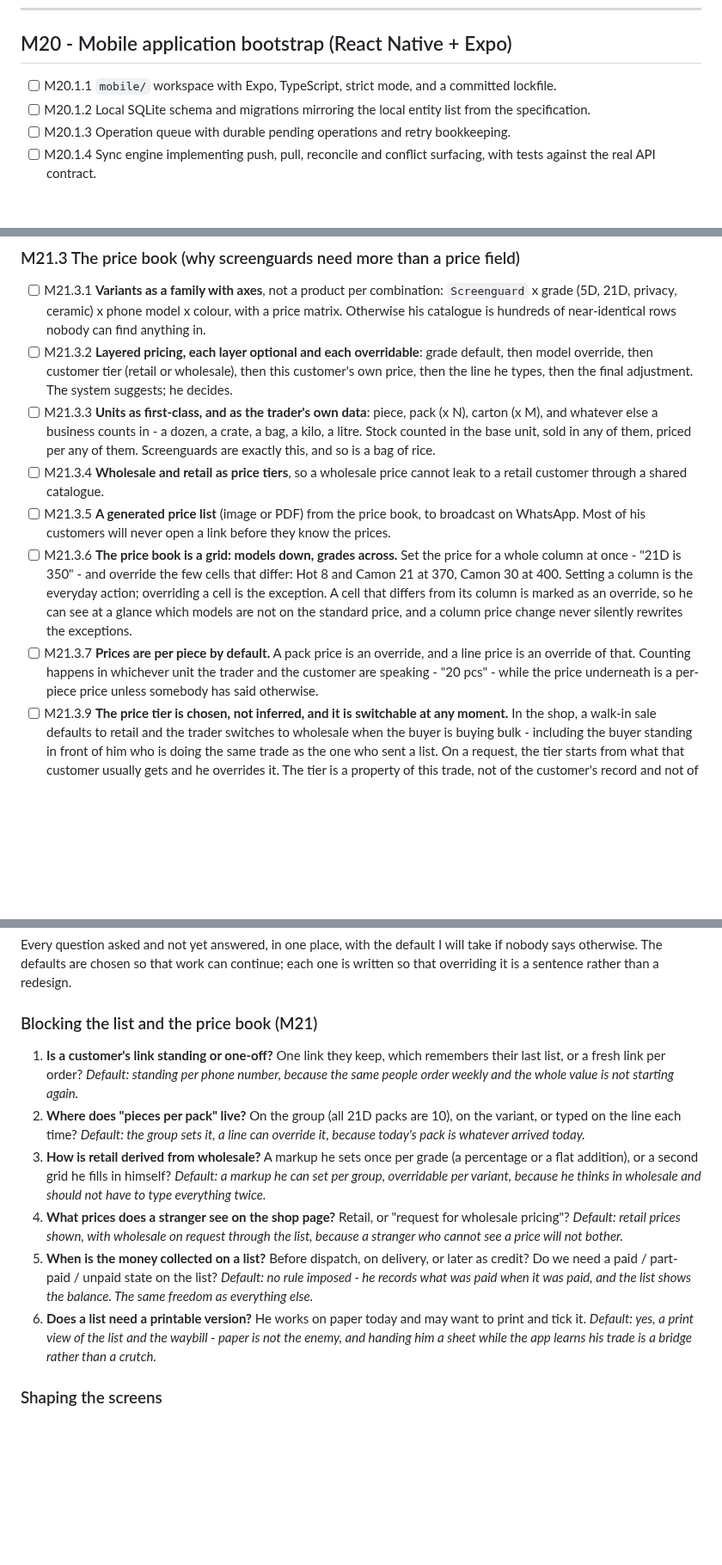
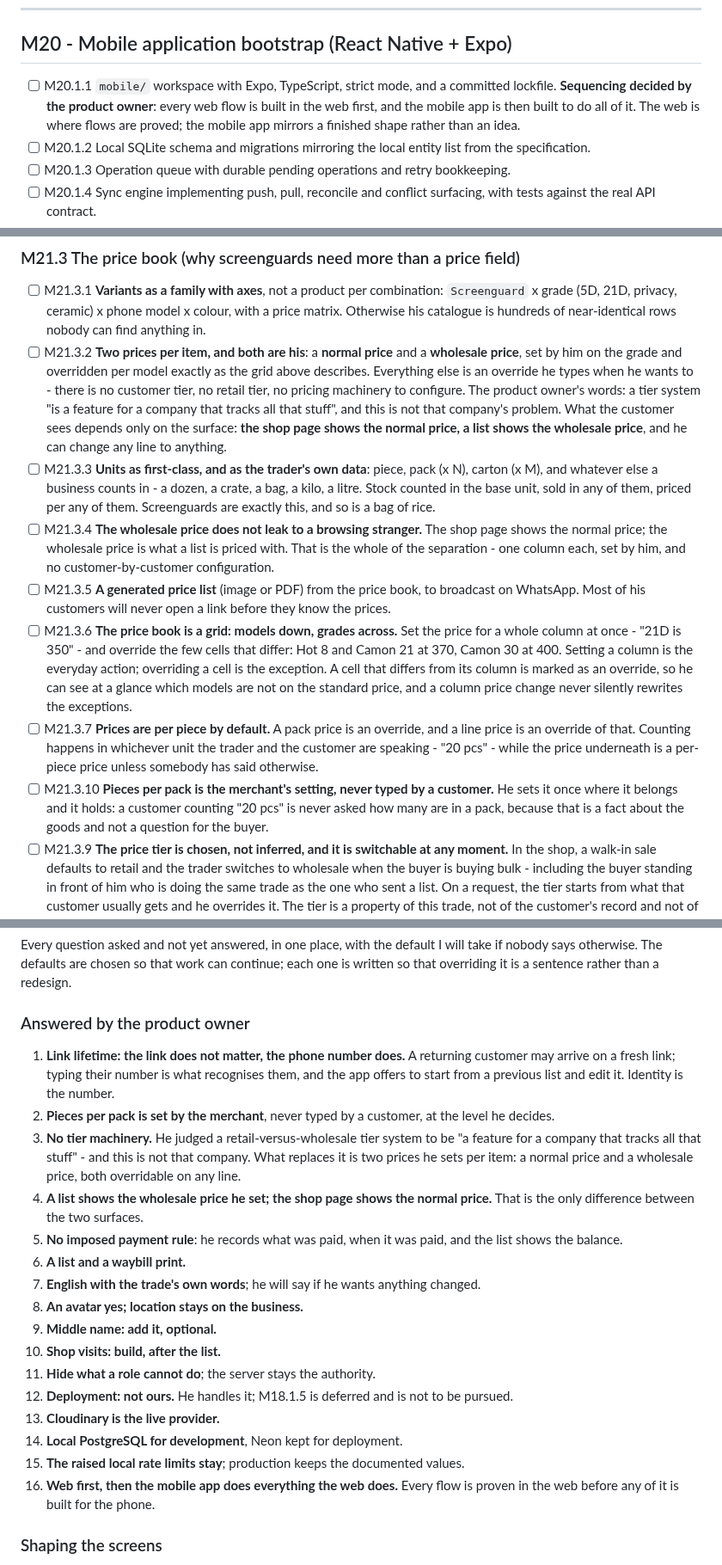
Before and after one commit to Ksschkw/AHIA, a Markdown page: TASKS.md, 3 parts joined by grey strips. Shown at 86% size. Rendered like a GitHub page; blank space fills up the shorter version.

Commit message:
docs(tasks): the pricing model collapses to two prices, and the phone number is the identity
Every question answered, and two of the answers simplify the design rather than adding to it.

**There is no tier machinery, because this is not that kind of company.** Asked about deriving retail
from wholesale, the product owner's answer was that a tier system "is a feature for a company that
tracks all that stuff" - and this is not that company. What replaces it is two prices he sets per item,
a **normal price** and a **wholesale price**, set on a grade and overridden per model like everything
else, and overridable again on any line. A list is priced with the wholesale price; the shop page shows
the normal one. That is the entire difference between the two surfaces, and there is nothing to
configure, no customer tiers, and no pricing policy for him to fight.

**The link does not matter; the phone number does.** A returning customer may arrive on a fresh link,
and typing their number is what recognises them: the app then offers to start from a previous list and
edit it. Identity is the number, which is also why the number is the one thing a customer is asked for
and the reason is said out loud.

**Pieces per pack is the merchant's setting.** A customer counting "20 pcs" is never asked how many are
in a pack, because that is a fact about the goods and not a question for the buyer.

Also settled: a list and a waybill print; English with the trade's own words; an avatar but location on
the business; middle name optional; shop visits after the list; hide what a role cannot do;
Cloudinary is the live provider; local PostgreSQL for development; the raised local limits stay; and
**web first, then the mobile app does everything the web does** - every flow proven in the web before any
of it is built for the phone.

**Deployment is no longer ours.** The product owner is handling Northflank himself, so M18.1.5 is
deferred by his decision rather than left open, and it will not be raised again.

```diff
--- a/TASKS.md
+++ b/TASKS.md
@@ -1628,7 +1628,9 @@ Goal: a business exists as a tenant with a globally unique public slug.
 ## M20 - Mobile application bootstrap (React Native + Expo)
 
 - [ ] M20.1.1 `mobile/` workspace with Expo, TypeScript, strict mode, and a
-      committed lockfile.
+      committed lockfile. **Sequencing decided by the product owner**: every web flow is built in the
+      web first, and the mobile app is then built to do all of it. The web is where flows are proved;
+      the mobile app mirrors a finished shape rather than an idea.
 - [ ] M20.1.2 Local SQLite schema and migrations mirroring the local entity
       list from the specification.
 - [ ] M20.1.3 Operation queue with durable pending operations and retry
@@ -1857,15 +1862,20 @@ every detail here is a decision, not a preference.
 - [ ] M21.3.1 **Variants as a family with axes**, not a product per combination: `Screenguard` x grade
       (5D, 21D, privacy, ceramic) x phone model x colour, with a price matrix. Otherwise his catalogue is
       hundreds of near-identical rows nobody can find anything in.
-- [ ] M21.3.2 **Layered pricing, each layer optional and each overridable**: grade default, then model
-      override, then customer tier (retail or wholesale), then this customer's own price, then the line
-      he types, then the final adjustment. The system suggests; he decides.
+- [ ] M21.3.2 **Two prices per item, and both are his**: a **normal price** and a **wholesale price**,
+      set by him on the grade and overridden per model exactly as the grid above describes. Everything
+      else is an override he types when he wants to - there is no customer tier, no retail tier, no
+      pricing machinery to configure. The product owner's words: a tier system "is a feature for a
+      company that tracks all that stuff", and this is not that company's problem. What the customer
+      sees depends only on the surface: **the shop page shows the normal price, a list shows the
+      wholesale price**, and he can change any line to anything.
 - [ ] M21.3.3 **Units as first-class, and as the trader's own data**: piece, pack (x N), carton (x M),
       and whatever else a business counts in - a dozen, a crate, a bag, a kilo, a litre. Stock counted
       in the base unit, sold in any of them, priced per any of them. Screenguards are exactly this, and
       so is a bag of rice.
-- [ ] M21.3.4 **Wholesale and retail as price tiers**, so a wholesale price cannot leak to a retail
-      customer through a shared catalogue.
+- [ ] M21.3.4 **The wholesale price does not leak to a browsing stranger.** The shop page shows the
+      normal price; the wholesale price is what a list is priced with. That is the whole of the
+      separation - one column each, set by him, and no customer-by-customer configuration.
 - [ ] M21.3.5 **A generated price list** (image or PDF) from the price book, to broadcast on WhatsApp.
       Most of his customers will never open a link before they know the prices.
 - [ ] M21.3.6 **The price book is a grid: models down, grades across.** Set the price for a whole column
@@ -1876,6 +1886,9 @@ every detail here is a decision, not a preference.
 - [ ] M21.3.7 **Prices are per piece by default.** A pack price is an override, and a line price is an
       override of that. Counting happens in whichever unit the trader and the customer are speaking -
       "20 pcs" - while the price underneath is a per-piece price unless somebody has said otherwise.
+- [ ] M21.3.10 **Pieces per pack is the merchant's setting, never typed by a customer.** He sets it once
+      where it belongs and it holds: a customer counting "20 pcs" is never asked how many are in a pack,
+      because that is a fact about the goods and not a question for the buyer.
 - [ ] M21.3.9 **The price tier is chosen, not inferred, and it is switchable at any moment.** In the
       shop, a walk-in sale defaults to retail and the trader switches to wholesale when the buyer is
       buying bulk - including the buyer standing in front of him who is doing the same trade as the one
@@ -1975,26 +1988,31 @@ Every question asked and not yet answered, in one place, with the default I will
 otherwise. The defaults are chosen so that work can continue; each one is written so that overriding it
 is a sentence rather than a redesign.
 
-### Blocking the list and the price book (M21)
-
-1. **Is a customer's link standing or one-off?** One link they keep, which remembers their last list, or
-   a fresh link per order? *Default: standing per phone number, because the same people order weekly and
-   the whole value is not starting again.*
-2. **Where does "pieces per pack" live?** On the group (all 21D packs are 10), on the variant, or typed
-   on the line each time? *Default: the group sets it, a line can override it, because today's pack is
-   whatever arrived today.*
-3. **How is retail derived from wholesale?** A markup he sets once per grade (a percentage or a flat
-   addition), or a second grid he fills in himself? *Default: a markup he can set per group, overridable
-   per variant, because he thinks in wholesale and should not have to type everything twice.*
-4. **What prices does a stranger see on the shop page?** Retail, or "request for wholesale pricing"?
-   *Default: retail prices shown, with wholesale on request through the list, because a stranger who
-   cannot see a price will not bother.*
-5. **When is the money collected on a list?** Before dispatch, on delivery, or later as credit? Do we
-   need a paid / part-paid / unpaid state on the list? *Default: no rule imposed - he records what was
-   paid when it was paid, and the list shows the balance. The same freedom as everything else.*
-6. **Does a list need a printable version?** He works on paper today and may want to print and tick it.
-   *Default: yes, a print view of the list and the waybill - paper is not the enemy, and handing him a
-   sheet while the app learns his trade is a bridge rather than a crutch.*
+### Answered by the product owner
+
+1. **Link lifetime: the link does not matter, the phone number does.** A returning customer may arrive on
+   a fresh link; typing their number is what recognises them, and the app offers to start from a
+   previous list and edit it. Identity is the number.
+2. **Pieces per pack is set by the merchant**, never typed by a customer, at the level he decides.
+3. **No tier machinery.** He judged a retail-versus-wholesale tier system to be "a feature for a company
+   that tracks all that stuff" - and this is not that company. What replaces it is two prices he sets per
+   item: a normal price and a wholesale price, both overridable on any line.
+4. **A list shows the wholesale price he set; the shop page shows the normal price.** That is the only
+   difference between the two surfaces.
+5. **No imposed payment rule**: he records what was paid, when it was paid, and the list shows the
+   balance.
+6. **A list and a waybill print.**
+7. **English with the trade's own words**; he will say if he wants anything changed.
+8. **An avatar yes; location stays on the business.**
+9. **Middle name: add it, optional.**
+10. **Shop visits: build, after the list.**
+11. **Hide what a role cannot do**; the server stays the authority.
+12. **Deployment: not ours.** He handles it; M18.1.5 is deferred and is not to be pursued.
+13. **Cloudinary is the live provider.**
+14. **Local PostgreSQL for development**, Neon kept for deployment.
+15. **The raised local rate limits stay**; production keeps the documented values.
+16. **Web first, then the mobile app does everything the web does.** Every flow is proven in the web
+    before any of it is built for the phone.
 
 ### Shaping the screens
 
```
Also changed, not shown: other parts of TASKS.md (+7 -4 lines).
